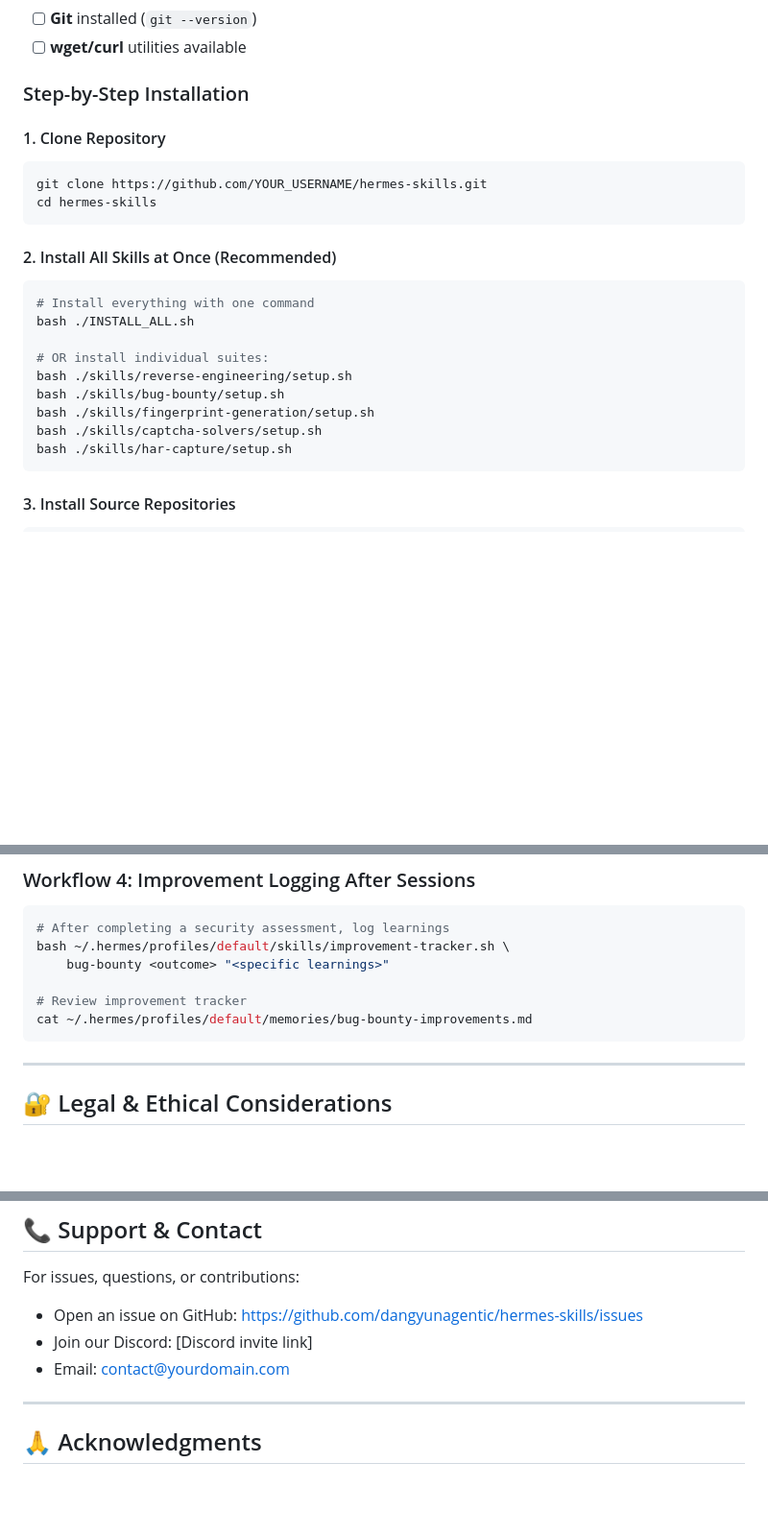
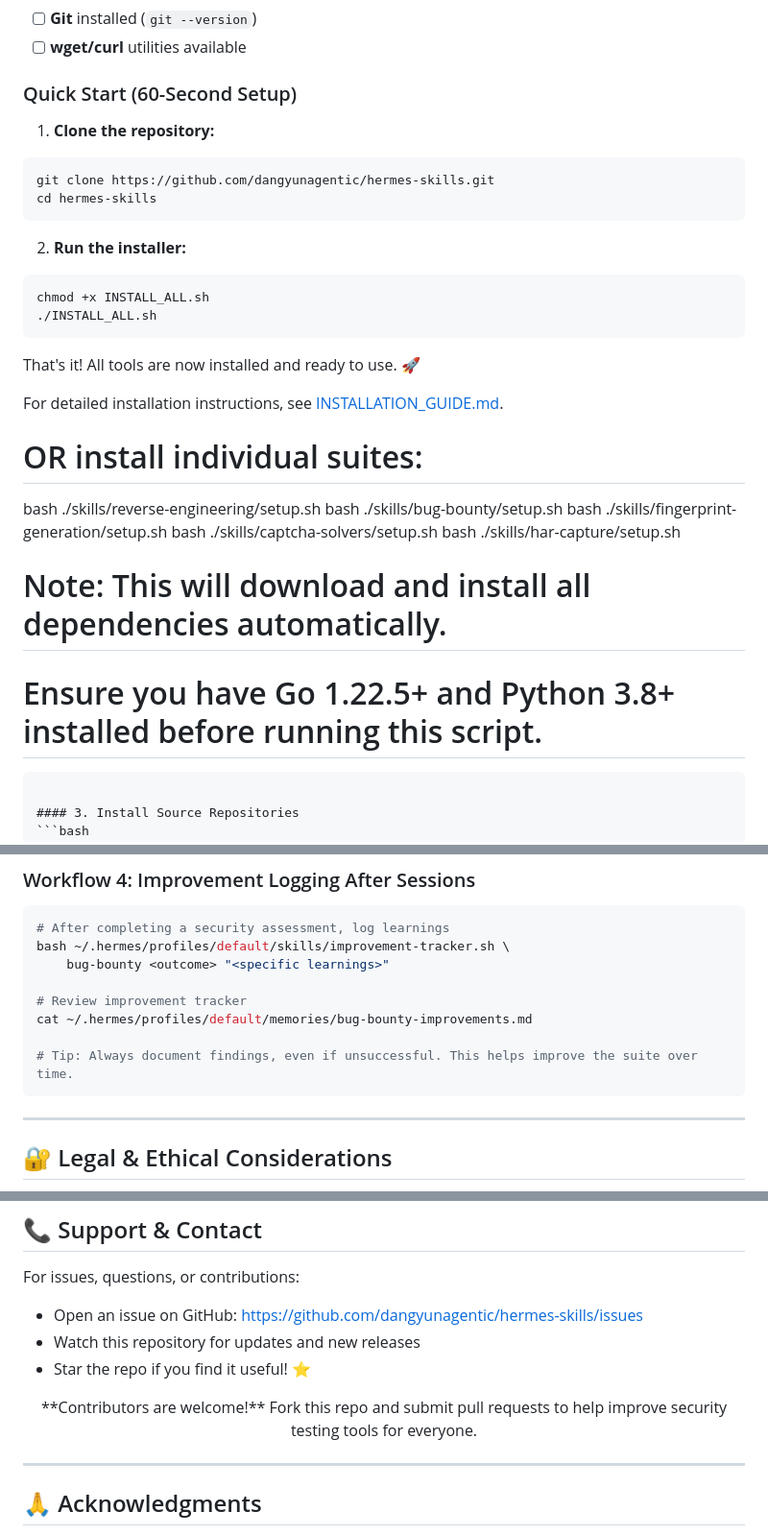
Before and after one commit to dangyunagentic/hermes-skills, a Markdown page: README.md, 3 parts joined by grey strips. Shown at 96% size. Drawn GitHub-style; blank space fills up the shorter version.

Commit message:
Update: Replace YOUR_USERNAME with dangyunagentic, add quick start guide

````diff
--- a/README.md
+++ b/README.md
@@ -261,25 +261,32 @@ har-capiure --url https://target.com \
 - [ ] **Git** installed (`git --version`)
 - [ ] **wget/curl** utilities available
 
-### Step-by-Step Installation
+### Quick Start (60-Second Setup)
 
-#### 1. Clone Repository
+1. **Clone the repository:**
 ```bash
-git clone https://github.com/YOUR_USERNAME/hermes-skills.git
+git clone https://github.com/dangyunagentic/hermes-skills.git
 cd hermes-skills
 ```
 
-#### 2. Install All Skills at Once (Recommended)
+2. **Run the installer:**
 ```bash
-# Install everything with one command
-bash ./INSTALL_ALL.sh
+chmod +x INSTALL_ALL.sh
+./INSTALL_ALL.sh
+```
 
+That's it! All tools are now installed and ready to use. 🚀
+
+For detailed installation instructions, see [INSTALLATION_GUIDE.md](INSTALLATION_GUIDE.md).
 # OR install individual suites:
 bash ./skills/reverse-engineering/setup.sh
 bash ./skills/bug-bounty/setup.sh
 bash ./skills/fingerprint-generation/setup.sh
 bash ./skills/captcha-solvers/setup.sh
 bash ./skills/har-capture/setup.sh
+
+# Note: This will download and install all dependencies automatically.
+# Ensure you have Go 1.22.5+ and Python 3.8+ installed before running this script.
 ```
 
 #### 3. Install Source Repositories
@@ -383,6 +390,8 @@ bash ~/.hermes/profiles/default/skills/improvement-tracker.sh \
 
 # Review improvement tracker
 cat ~/.hermes/profiles/default/memories/bug-bounty-improvements.md
+
+# Tip: Always document findings, even if unsuccessful. This helps improve the suite over time.
 ```
 
 ---
@@ -558,8 +567,12 @@ Permission is hereby granted, free of charge, to any person obtaining a copy of
 
 For issues, questions, or contributions:
 - Open an issue on GitHub: https://github.com/dangyunagentic/hermes-skills/issues
-- Join our Discord: [Discord invite link]
-- Email: contact@yourdomain.com
+- Watch this repository for updates and new releases
+- Star the repo if you find it useful! ⭐
+
+<div align="center">
+**Contributors are welcome!** Fork this repo and submit pull requests to help improve security testing tools for everyone.
+</div>
 
 ---
 
````
Also changed, not shown: other parts of README.md (+1 -0 lines).
